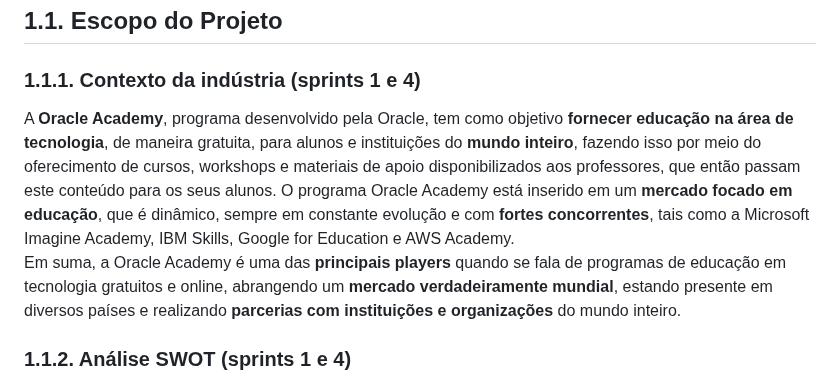
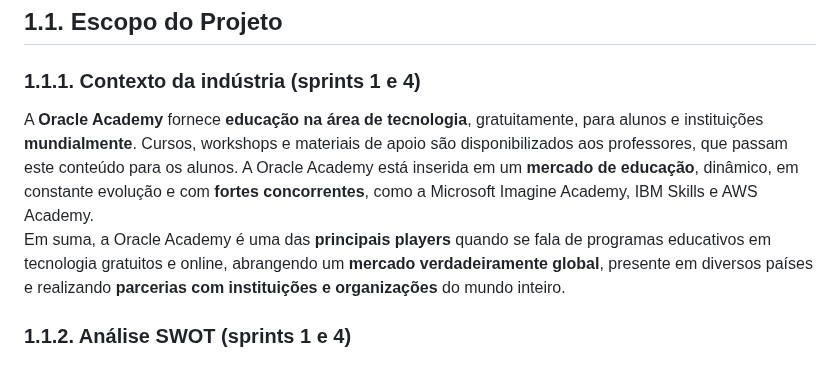
Before and after one commit to caio-alcantara/the_knowledge_elevator, a Markdown page: document/gdd.md, the part around one of its changes. GitHub-like rendering.

```diff
--- a/document/gdd.md
+++ b/document/gdd.md
@@ -44,7 +44,7 @@
 
 ### 1.1.1. Contexto da indústria (sprints 1 e 4)
 
-A **Oracle Academy**, programa desenvolvido pela Oracle, tem como objetivo **fornecer educação na área de tecnologia**, de maneira gratuita, para alunos e instituições do **mundo inteiro**, fazendo isso por meio do oferecimento de cursos, workshops e materiais de apoio disponibilizados aos professores, que então passam este conteúdo para os seus alunos. O programa Oracle Academy está inserido em um **mercado focado em educação**, que é dinâmico, sempre em constante evolução e com **fortes concorrentes**, tais como a Microsoft Imagine Academy, IBM Skills, Google for Education e AWS Academy. \
-Em suma, a Oracle Academy é uma das **principais players** quando se fala de programas de educação em tecnologia gratuitos e online, abrangendo um **mercado verdadeiramente mundial**, estando presente em diversos países e realizando **parcerias com instituições e organizações** do mundo inteiro.
+A **Oracle Academy** fornece **educação na área de tecnologia**, gratuitamente, para alunos e instituições **mundialmente**. Cursos, workshops e materiais de apoio são disponibilizados aos professores, que passam este conteúdo para os alunos. A Oracle Academy está inserida em um **mercado de educação**, dinâmico, em constante evolução e com **fortes concorrentes**, como a Microsoft Imagine Academy, IBM Skills e AWS Academy. \
+Em suma, a Oracle Academy é uma das **principais players** quando se fala de programas educativos em tecnologia gratuitos e online, abrangendo um **mercado verdadeiramente global**, presente em diversos países e realizando **parcerias com instituições e organizações** do mundo inteiro.
 
 ### 1.1.2. Análise SWOT (sprints 1 e 4)
```
Also changed, not shown: other parts of document/gdd.md (+2 -1 lines).
